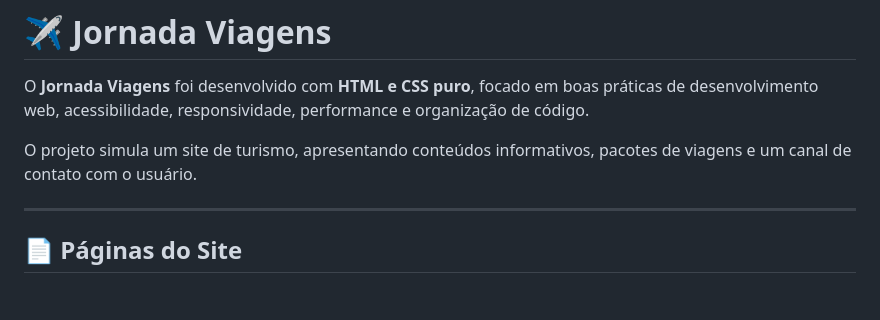
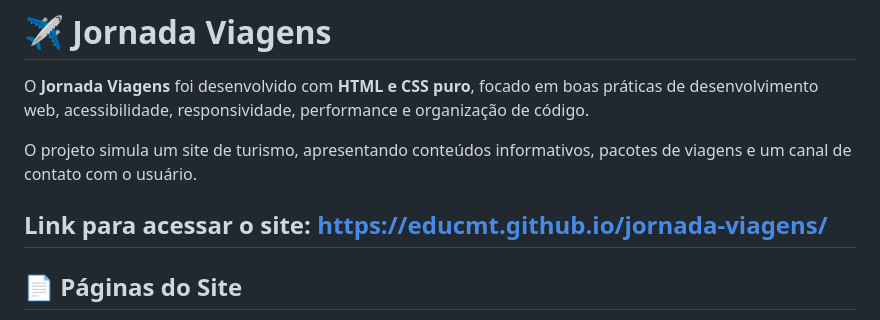
Before and after one commit to educmt/jornada-viagens, a Markdown page: README.md, the part around the change. Drawn GitHub-style; blank space fills up the shorter version.

```diff
--- a/README.md
+++ b/README.md
@@ -4,6 +4,7 @@ O **Jornada Viagens** foi desenvolvido com **HTML e CSS puro**, focado em boas p
 
 O projeto simula um site de turismo, apresentando conteúdos informativos, pacotes de viagens e um canal de contato com o usuário.
 
+Link para acessar o site: https://educmt.github.io/jornada-viagens/
 ---
 
 ## 📄 Páginas do Site
```
